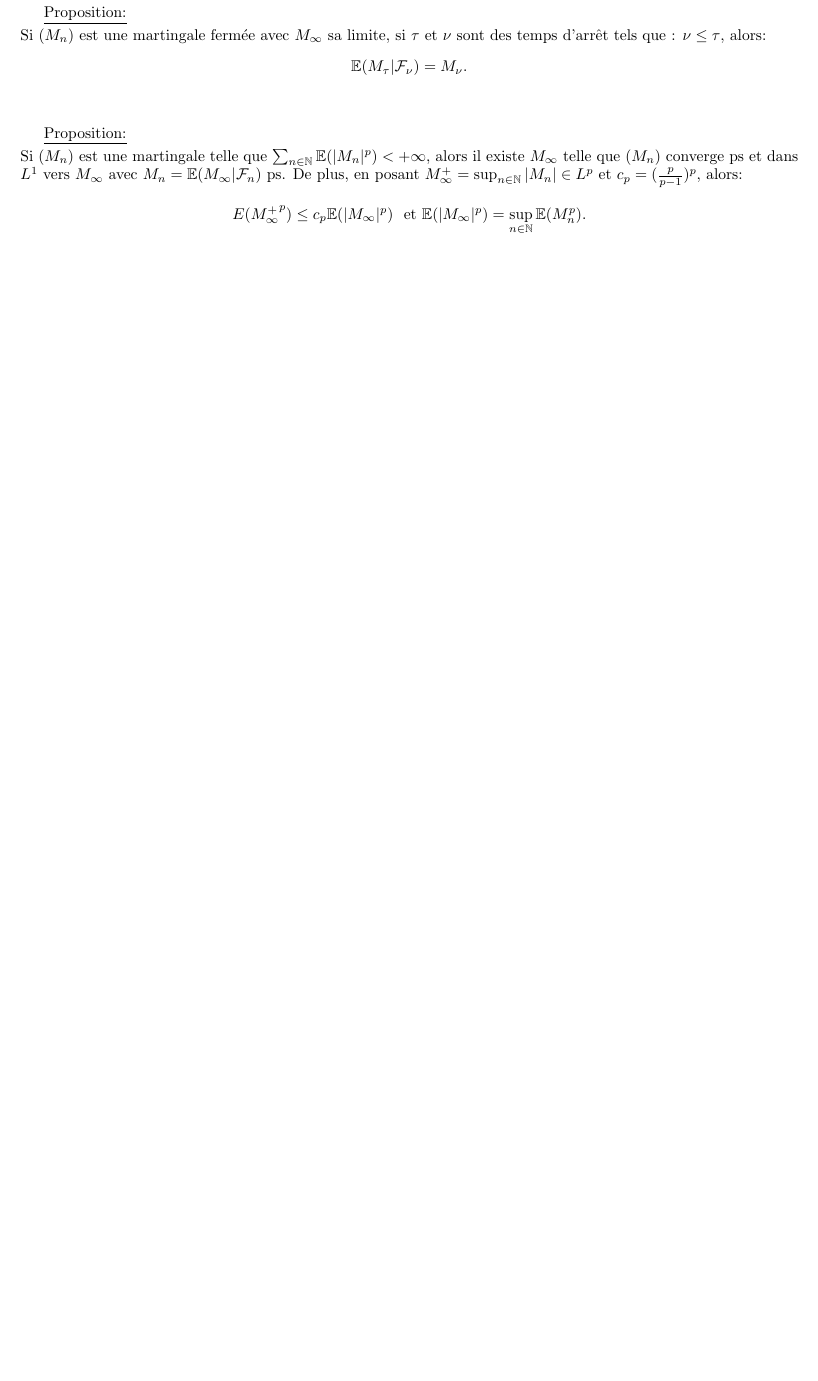
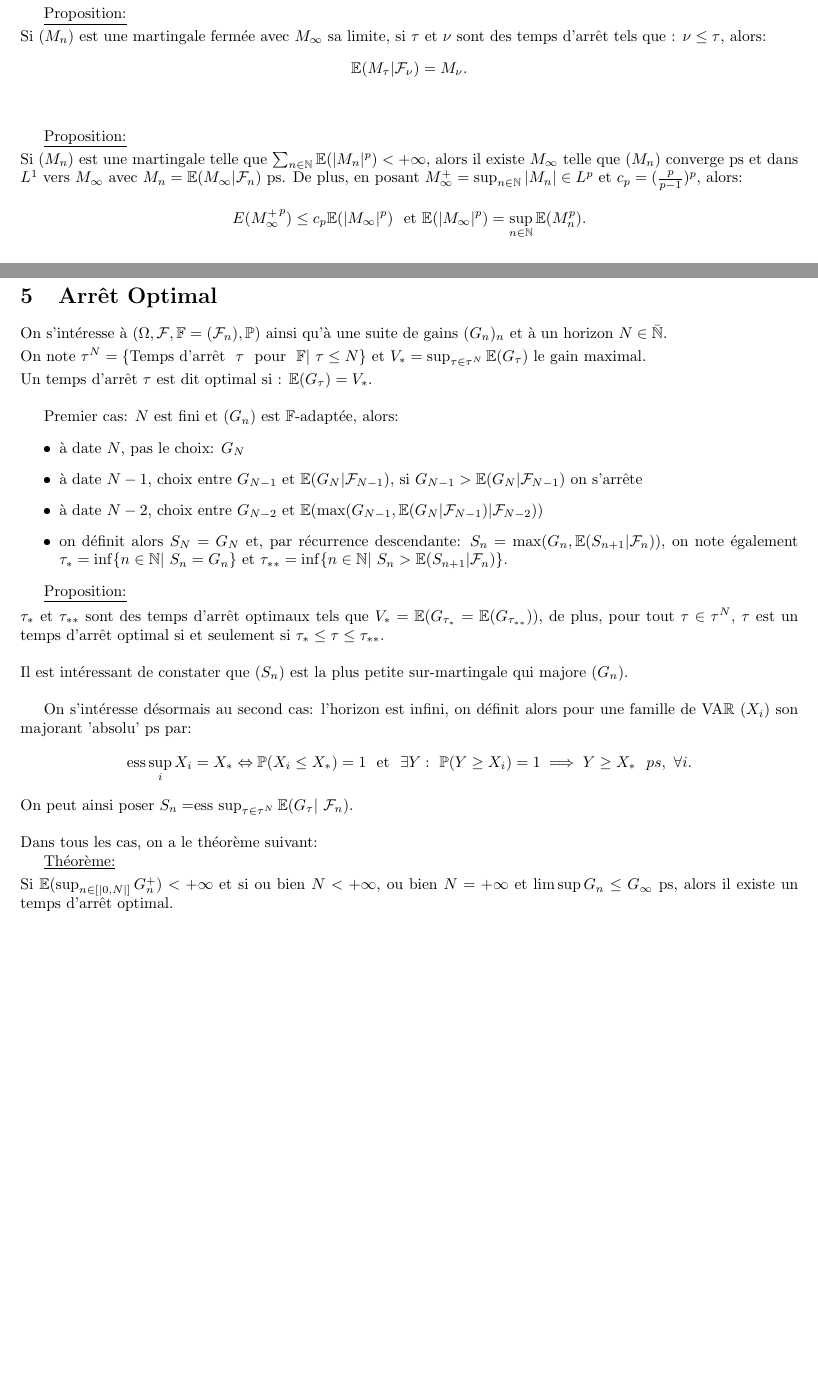
Before and after one commit to PaulLehaut/Cours-Notes, a LaTeX document (SPA/SPA.tex): part of page 11 of 13 before the commit and two parts of pages 11 and 12 of 14 after it, the two joined at a grey line, cut so that both start at the same text, the shorter picture padded with empty space. The pictures show the PDF file SPA/SPA.pdf that the author committed with the source.

Commit message:
Temps d'arrêt optimal SPA

```diff
--- a/SPA/SPA.tex
+++ b/SPA/SPA.tex
@@ -532,3 +532,5 @@ Si $(M_n)$ est une martingale telle que $\sum_{n\in\N}\E(|M_n|^p)<\pinf$, alors
 \smallskip
 De plus, en posant $M_\infty^+ = \sup_{n\in\N}|M_n|\in L^p$ et $c_p=(\frac{p}{p-1})^p$, alors:
 $$E({M_\infty^+}^p)\le c_p\E(|M_\infty|^p) \ \ \text{et } \E(|M_\infty|^p)=\sup_{n\in\N}\E(M_n^p).$$
+\section{Arrêt Optimal}
+On s'intéresse à $(\Omega,\mc F, \mathbb{F}=(\mc F_n),\Prob)$ ainsi qu'à une suite de gains $(G_n)_n$ et à un horizon $N\in\bar\N$.
@@ -535,3 +540,30 @@ $$E({M_\infty^+}^p)\le c_p\E(|M_\infty|^p) \ \ \text{et } \E(|M_\infty|^p)=\sup_
+Un temps d'arrêt $\tau$ est dit optimal si : $\E(G_\tau)=V_*$.
+\bigskip
+
+Premier cas: $N$ est fini et $(G_n)$ est $\mathbb{F}$-adaptée, alors:
+\begin{itemize}
+    \item à date $N$, pas le choix: $G_N$
+    \item à date $N-1$, choix entre $G_{N-1}$ et $\E (G_N|\mc F_{N-1})$, si $G_{N-1}>\E (G_N|\mc F_{N-1})$ on s'arrête
+    \item à date $N-2$, choix entre $G_{N-2}$ et $\E(\max (G_{N-1},\E (G_N|\mc F_{N-1})|\mc F_{N-2}))$
+    \item on définit alors $S_N=G_N$ et, par récurrence descendante: $S_n=\max (G_n, \E(S_{n+1}|\mc F_n))$, on note également $\tau_*=\inf\{n\in\N|\ S_n=G_n\}$ et $\tau_{**}=\inf\{n\in\N|\ S_n>\E(S_{n+1}|\mc F_n)\}$.
+\end{itemize}
+
+\Prop
+\sskip
+$\tau_*$ et $\tau_{**}$ sont des temps d'arrêt optimaux tels que $V_*=\E(G_{\tau_*}=\E(G_{\tau_{**}}))$, de plus, pour tout $\tau\in\tau^N$, $\tau$ est un temps d'arrêt optimal si et seulement si $\tau_*\le \tau\le\tau_{**}$.
+\bskip
+Il est intéressant de constater que $(S_n)$ est la plus petite sur-martingale qui majore $(G_n)$.
+\bigskip
+
+On s'intéresse désormais au second cas: l'horizon est infini, on définit alors pour une famille de VA$\R$ $(X_i)$ son majorant 'absolu' ps par:
+$$\text{ess}\sup_i X_i = X_*\Leftrightarrow  \Prob(X_i\le X_*)= 1 \ \ \text{et} \ \ \exists Y : \ \Prob(Y\ge X_i)=1 \implies Y\ge X_* \ \ ps, \ \forall i.$$
+On peut ainsi poser $S_n = $ess$\ \sup_{\tau\in\tau^N}\E(G_\tau|\ \mc F_n)$.
+\bskip
+Dans tous les cas, on a le théorème suivant:
+
+\Theo
+\sskip
+Si $\E(\sup_{n\in[|0,N|]}G_n^+)<\pinf$ et si ou bien $N<\pinf$, ou bien $N=\pinf$ et $\limsup G_n\le G_\infty$ ps, alors il existe un temps d'arrêt optimal.
 \newpage
 \section{Points A Retenir}
 \subsection{Fonctions Mesurables}
```
Also changed, not shown: SPA/SPA.pdf, SPA/SPA.tex (3 more changed lines).
